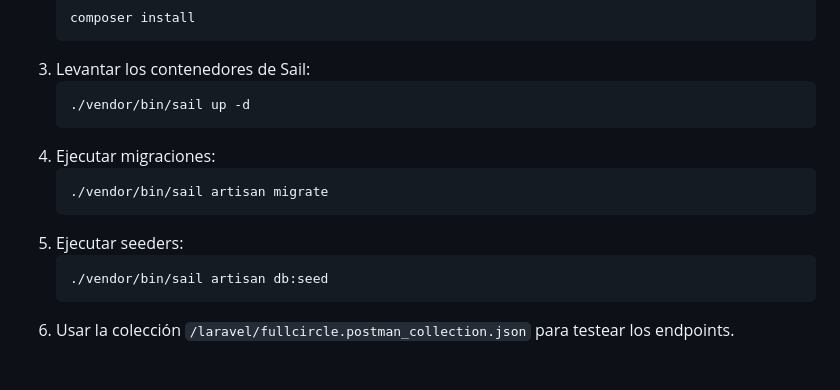
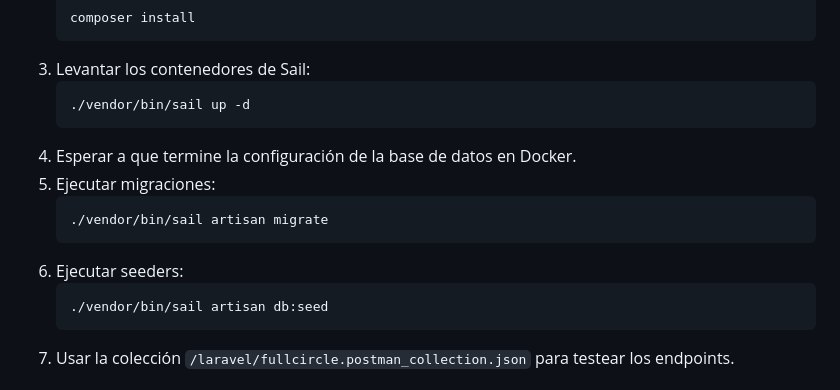
Before and after one commit to lordnitorrinco/fullcircle, a Markdown page: README.md, the part around the change. GitHub-like rendering.

````diff
--- a/README.md
+++ b/README.md
@@ -93,11 +93,12 @@ y para aplicaciones web:
     ```bash
     ./vendor/bin/sail up -d
     ```
-4. Ejecutar migraciones:
+4. Esperar a que termine la configuración de la base de datos en Docker.
+5. Ejecutar migraciones:
     ```bash
     ./vendor/bin/sail artisan migrate
     ```
-5. Ejecutar seeders:
+6. Ejecutar seeders:
     ```bash
     ./vendor/bin/sail artisan db:seed
     ```
````
